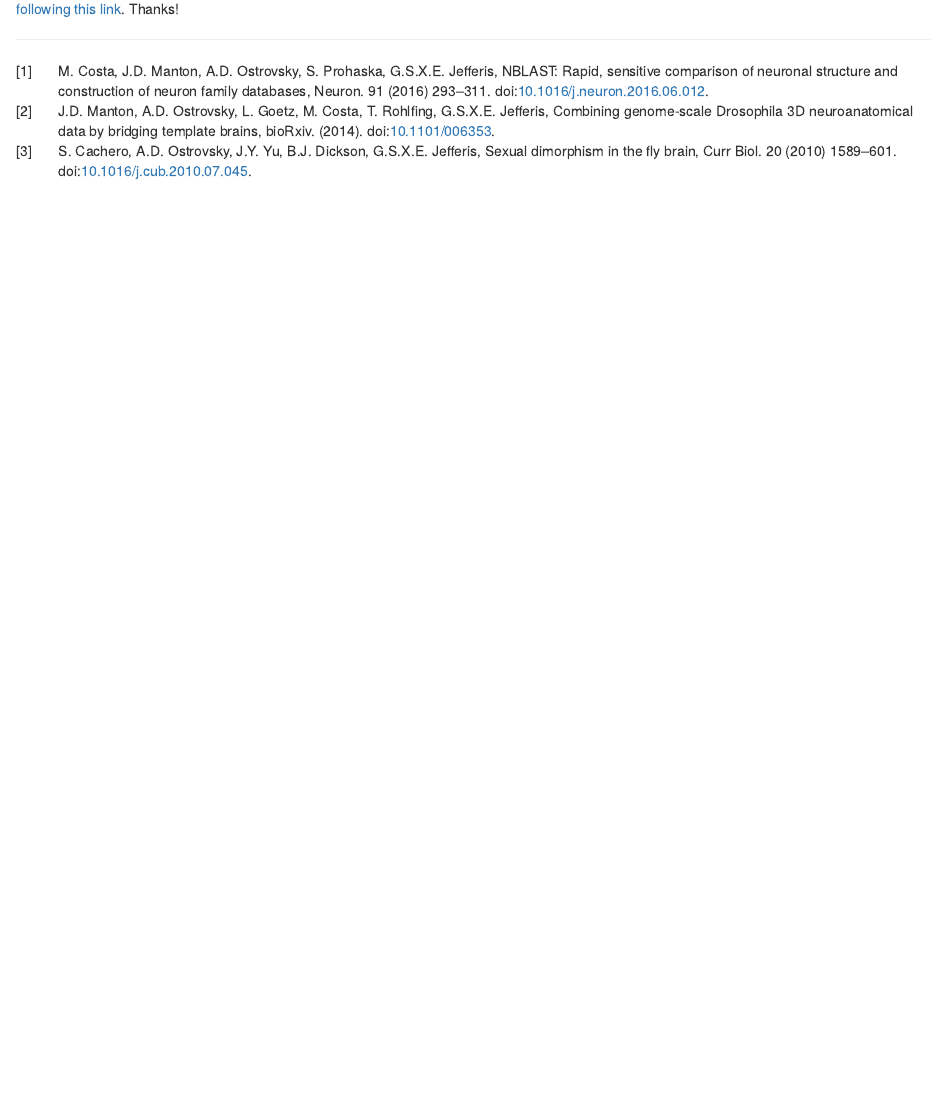
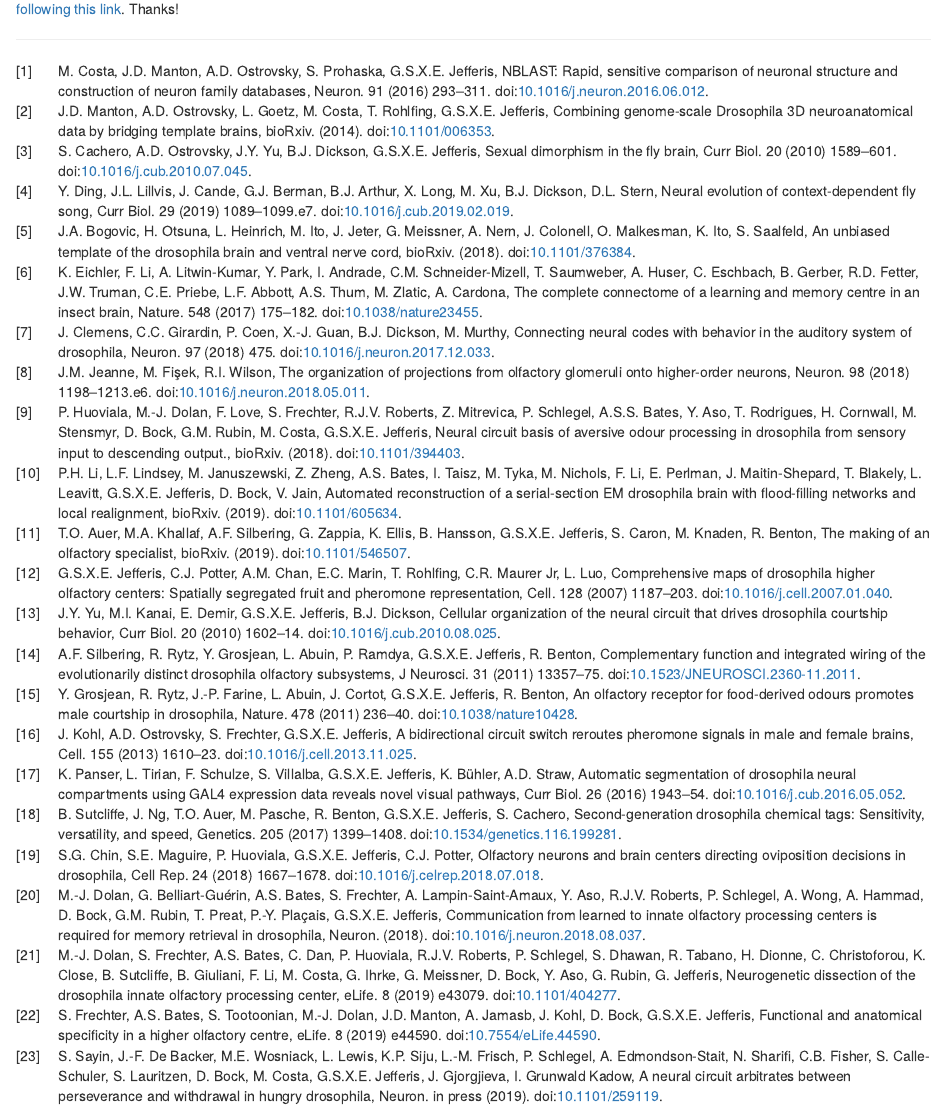
Before and after one commit to natverse/natverse_hugo, an R Markdown document (content/publications/index.Rmd): the page in a window 1100 px wide, from 350 px down. Rendered offline with R 4.5, knitr and Pandoc, with nearby package versions; some code elsewhere in the file could not run offline.

Commit message:
go back to simpler publications

```diff
--- a/content/publications/index.Rmd
+++ b/content/publications/index.Rmd
@@ -3,3 +3,4 @@ title: Publications
 bibliography: natverse-papers.bib
 csl: elsevier-with-titles.csl
 nocite: |
+  @Ding:2019aa, @Bogovic376384, @Eichler:2017aa, @Clemens:2018aa, @Jeanne:2018aa, @manton2014, @Huoviala394403, @Li605634, @Auer546507, @jefferis2007, @cachero2010, @yu2010, @silbering2011, @grosjean2011, @kohl2013, @Costa:2016aa, @Panser:2016aa, @Sutcliffe:2017aa, @Chin:2018aa, @Dolan:2018aa, @Dolan404277, @Frechter336982, @Sayin259119
```
Also changed, not shown: content/publications/index.html, content/publications/index.Rmd (5 more changed lines).
